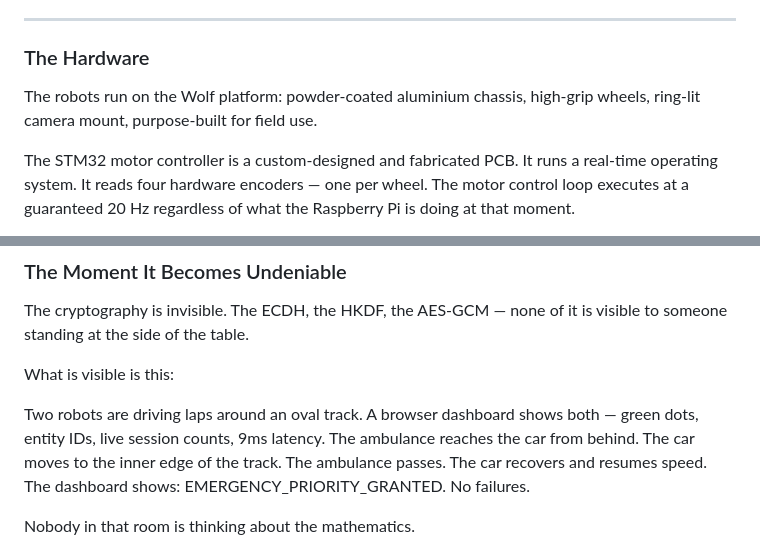
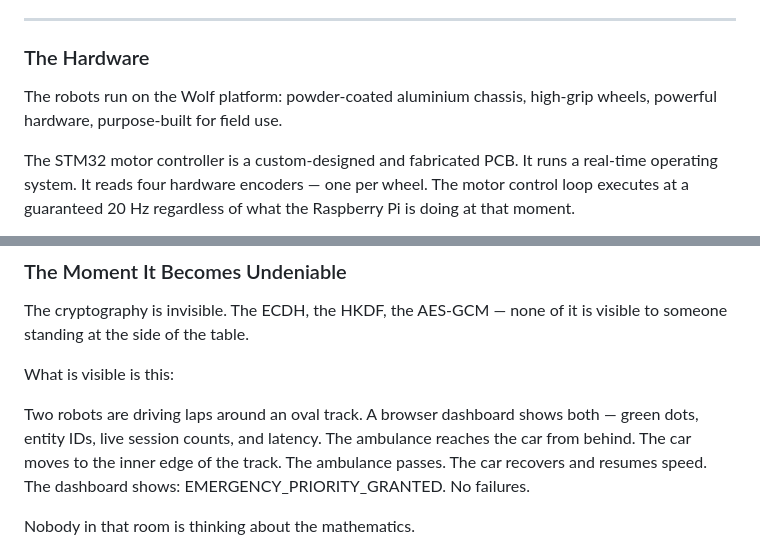
Before and after one commit to VEEROBOT/V2X, a Markdown page: HOW_IT_ALL_WORKS.md, 2 parts joined by grey strips. Rendered like a GitHub page.

Commit message:
HOW_IT_ALL_WORKS: minor wording tweaks in Section 15
Co-Authored-By: Claude Sonnet 4.6 <noreply@anthropic.com>

```diff
--- a/HOW_IT_ALL_WORKS.md
+++ b/HOW_IT_ALL_WORKS.md
@@ -763,7 +763,7 @@ This was not built for a single demonstration. It was built to be extended.
 ### The Hardware
 
 The robots run on the Wolf platform: powder-coated aluminium chassis, high-grip wheels,
-ring-lit camera mount, purpose-built for field use.
+powerful hardware, purpose-built for field use.
 
 The STM32 motor controller is a custom-designed and fabricated PCB. It runs a real-time
 operating system. It reads four hardware encoders — one per wheel. The motor control loop
@@ -790,7 +790,7 @@ to someone standing at the side of the table.
 What is visible is this:
 
 Two robots are driving laps around an oval track.
-A browser dashboard shows both — green dots, entity IDs, live session counts, 9ms latency.
+A browser dashboard shows both — green dots, entity IDs, live session counts, and latency.
 The ambulance reaches the car from behind.
 The car moves to the inner edge of the track.
 The ambulance passes.
```
